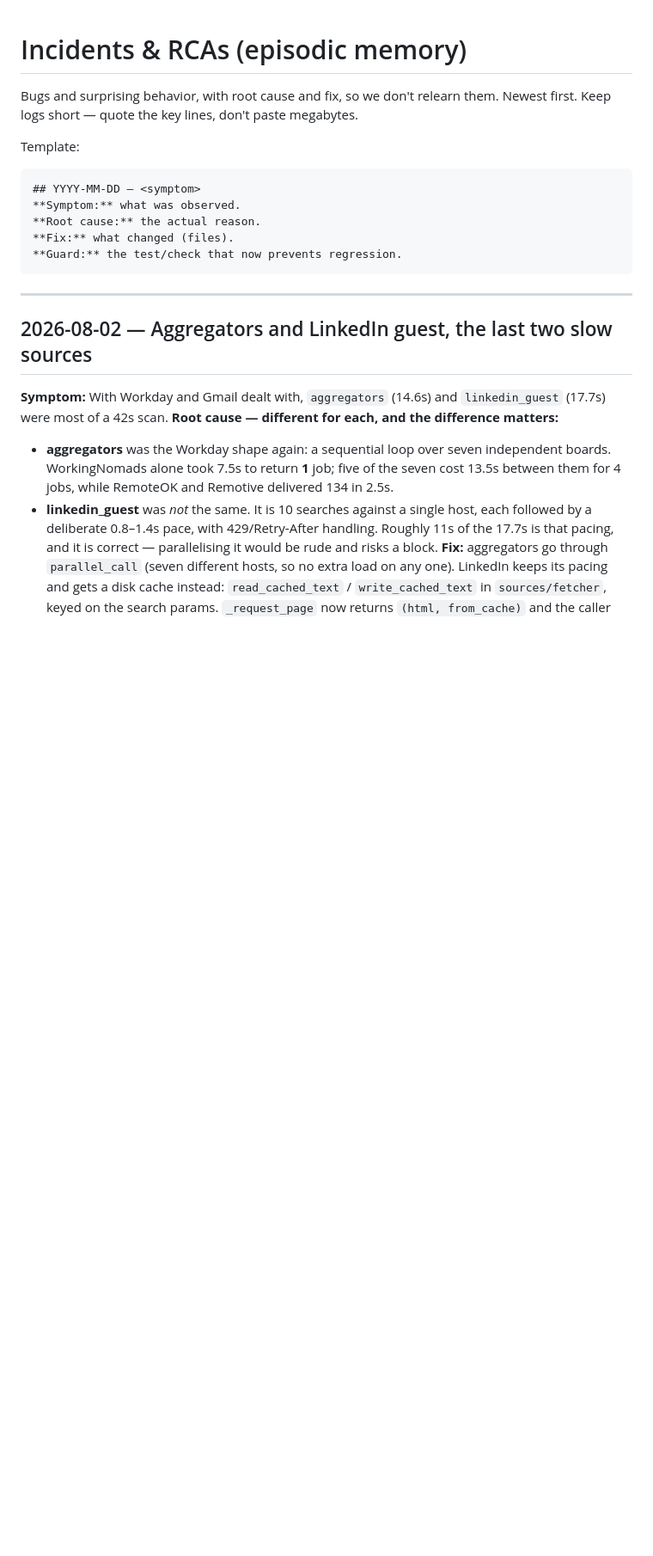
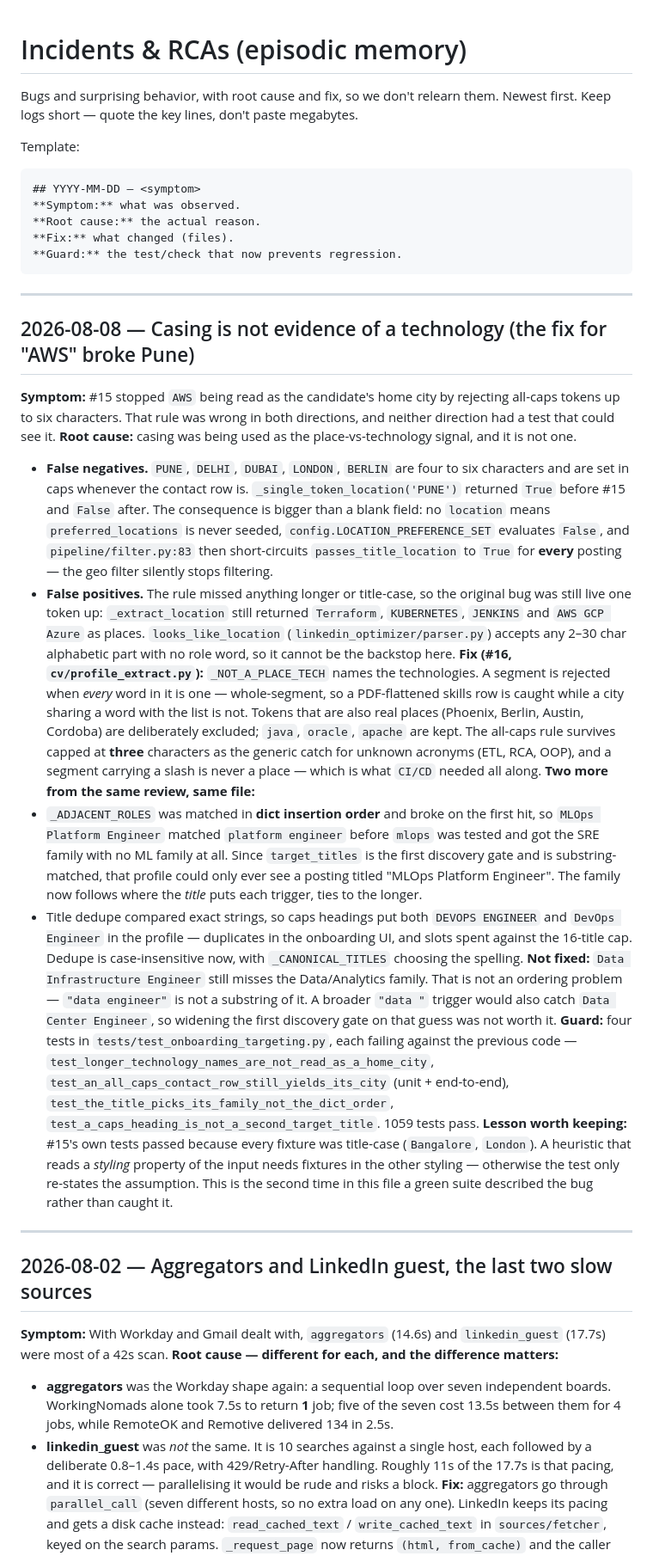
Before and after one commit to sarojgn810/shortlistr, a Markdown page: docs/memory/incidents.md, the part around the change. Shown at 86% size. GitHub-like rendering; blank space fills up the shorter version.

Commit message:
Record the place-vs-technology incident in project memory
The durable lesson is not "reject AWS" — it is that casing is not evidence of a
technology, and that #15's tests passed because every fixture was title-case. A
heuristic reading a styling property of its input needs fixtures in the other
styling, or the test only re-states the assumption.

Co-Authored-By: Claude Opus 5 <noreply@anthropic.com>

````diff
--- a/docs/memory/incidents.md
+++ b/docs/memory/incidents.md
@@ -11,6 +11,62 @@ Template:
 **Fix:** what changed (files).
 **Guard:** the test/check that now prevents regression.
 ```
+
+---
+
+## 2026-08-08 — Casing is not evidence of a technology (the fix for "AWS" broke Pune)
+**Symptom:** #15 stopped `AWS` being read as the candidate's home city by
+rejecting all-caps tokens up to six characters. That rule was wrong in both
+directions, and neither direction had a test that could see it.
+**Root cause:** casing was being used as the place-vs-technology signal, and it
+is not one.
+  - **False negatives.** `PUNE`, `DELHI`, `DUBAI`, `LONDON`, `BERLIN` are four
+    to six characters and are set in caps whenever the contact row is.
+    `_single_token_location('PUNE')` returned `True` before #15 and `False`
+    after. The consequence is bigger than a blank field: no `location` means
+    `preferred_locations` is never seeded, `config.LOCATION_PREFERENCE_SET`
+    evaluates `False`, and `pipeline/filter.py:83` then short-circuits
+    `passes_title_location` to `True` for **every** posting — the geo filter
+    silently stops filtering.
+  - **False positives.** The rule missed anything longer or title-case, so the
+    original bug was still live one token up: `_extract_location` still returned
+    `Terraform`, `KUBERNETES`, `JENKINS` and `AWS GCP Azure` as places.
+    `looks_like_location` (`linkedin_optimizer/parser.py`) accepts any 2–30 char
+    alphabetic part with no role word, so it cannot be the backstop here.
+**Fix (#16, `cv/profile_extract.py`):** `_NOT_A_PLACE_TECH` names the
+technologies. A segment is rejected when *every* word in it is one —
+whole-segment, so a PDF-flattened skills row is caught while a city sharing a
+word with the list is not. Tokens that are also real places (Phoenix, Berlin,
+Austin, Cordoba) are deliberately excluded; `java`, `oracle`, `apache` are kept.
+The all-caps rule survives capped at **three** characters as the generic catch
+for unknown acronyms (ETL, RCA, OOP), and a segment carrying a slash is never a
+place — which is what `CI/CD` needed all along.
+**Two more from the same review, same file:**
+  - `_ADJACENT_ROLES` was matched in **dict insertion order** and broke on the
+    first hit, so `MLOps Platform Engineer` matched `platform engineer` before
+    `mlops` was tested and got the SRE family with no ML family at all. Since
+    `target_titles` is the first discovery gate and is substring-matched, that
+    profile could only ever see a posting titled "MLOps Platform Engineer". The
+    family now follows where the *title* puts each trigger, ties to the longer.
+  - Title dedupe compared exact strings, so caps headings put both
+    `DEVOPS ENGINEER` and `DevOps Engineer` in the profile — duplicates in the
+    onboarding UI, and slots spent against the 16-title cap. Dedupe is
+    case-insensitive now, with `_CANONICAL_TITLES` choosing the spelling.
+**Not fixed:** `Data Infrastructure Engineer` still misses the Data/Analytics
+family. That is not an ordering problem — `"data engineer"` is not a substring
+of it. A broader `"data "` trigger would also catch `Data Center Engineer`, so
+widening the first discovery gate on that guess was not worth it.
+**Guard:** four tests in `tests/test_onboarding_targeting.py`, each failing
+against the previous code —
+`test_longer_technology_names_are_not_read_as_a_home_city`,
+`test_an_all_caps_contact_row_still_yields_its_city` (unit + end-to-end),
+`test_the_title_picks_its_family_not_the_dict_order`,
+`test_a_caps_heading_is_not_a_second_target_title`. 1059 tests pass.
+**Lesson worth keeping:** #15's own tests passed because every fixture was
+title-case (`Bangalore`, `London`). A heuristic that reads a *styling* property
+of the input needs fixtures in the other styling — otherwise the test only
+re-states the assumption. This is the second time in this file a green suite
+described the bug rather than caught it.
 
 ---
 
````
